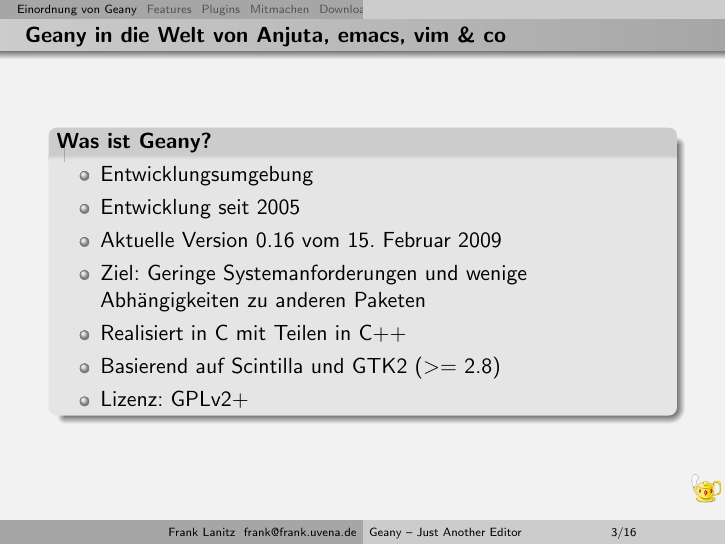
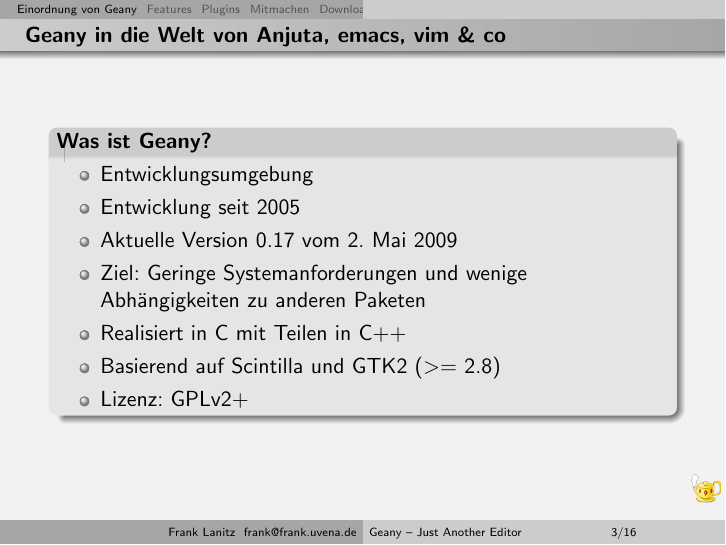
Before and after one commit to geany/talks, LaTeX slides (german/geany.tex, which reads german/include/einordnung.tex): page 3 of 22. Compiled offline with pdfLaTeX.

Commit message:
New release 0.17

```diff
--- a/german/include/einordnung.tex
+++ b/german/include/einordnung.tex
@@ -5,7 +5,7 @@
 		\begin{itemize}
 			\item Entwicklungsumgebung
 			\item Entwicklung seit 2005
-			\item Aktuelle Version 0.16 vom 15. Februar 2009
+			\item Aktuelle Version 0.17 vom 2. Mai 2009
 			\item Ziel: Geringe Systemanforderungen und wenige
 				  Abhängigkeiten zu anderen Paketen
 			\item Realisiert in C mit Teilen in C++
```
